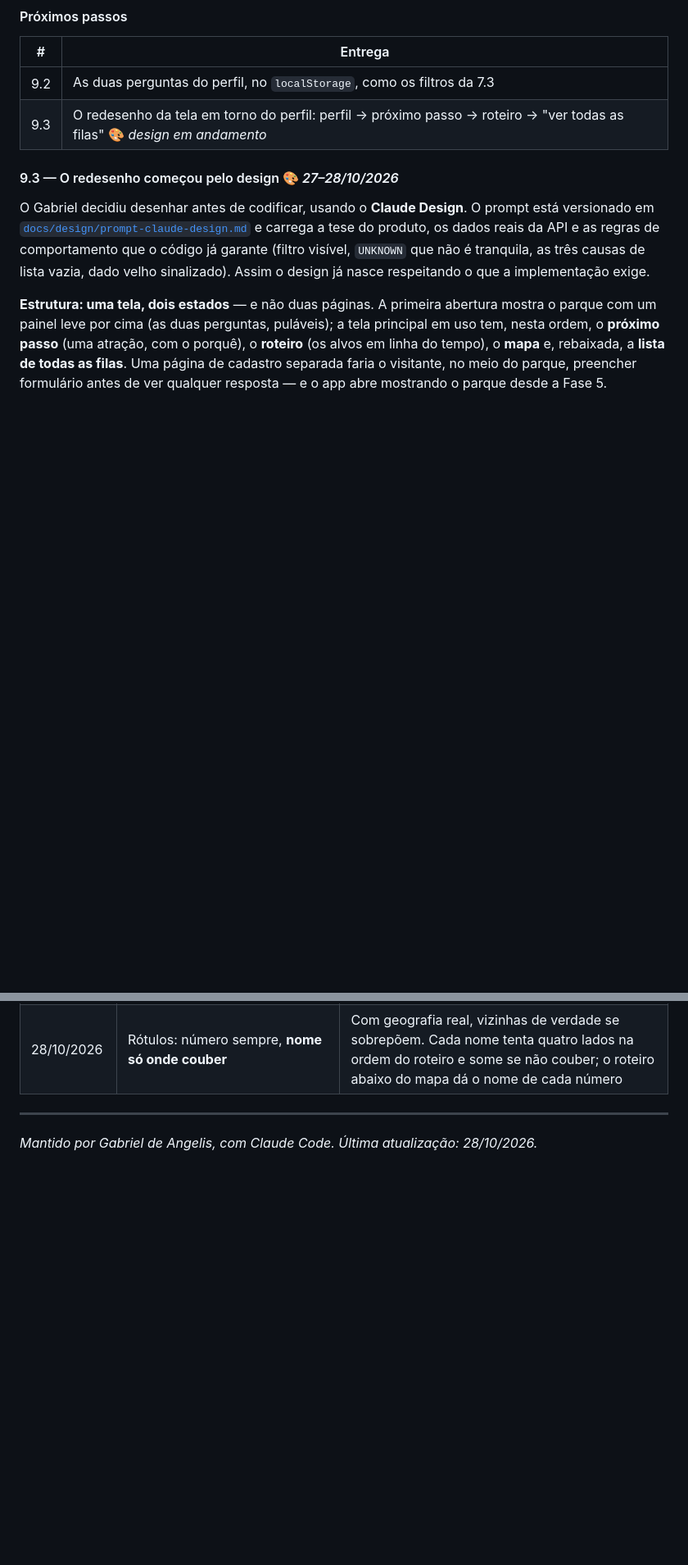
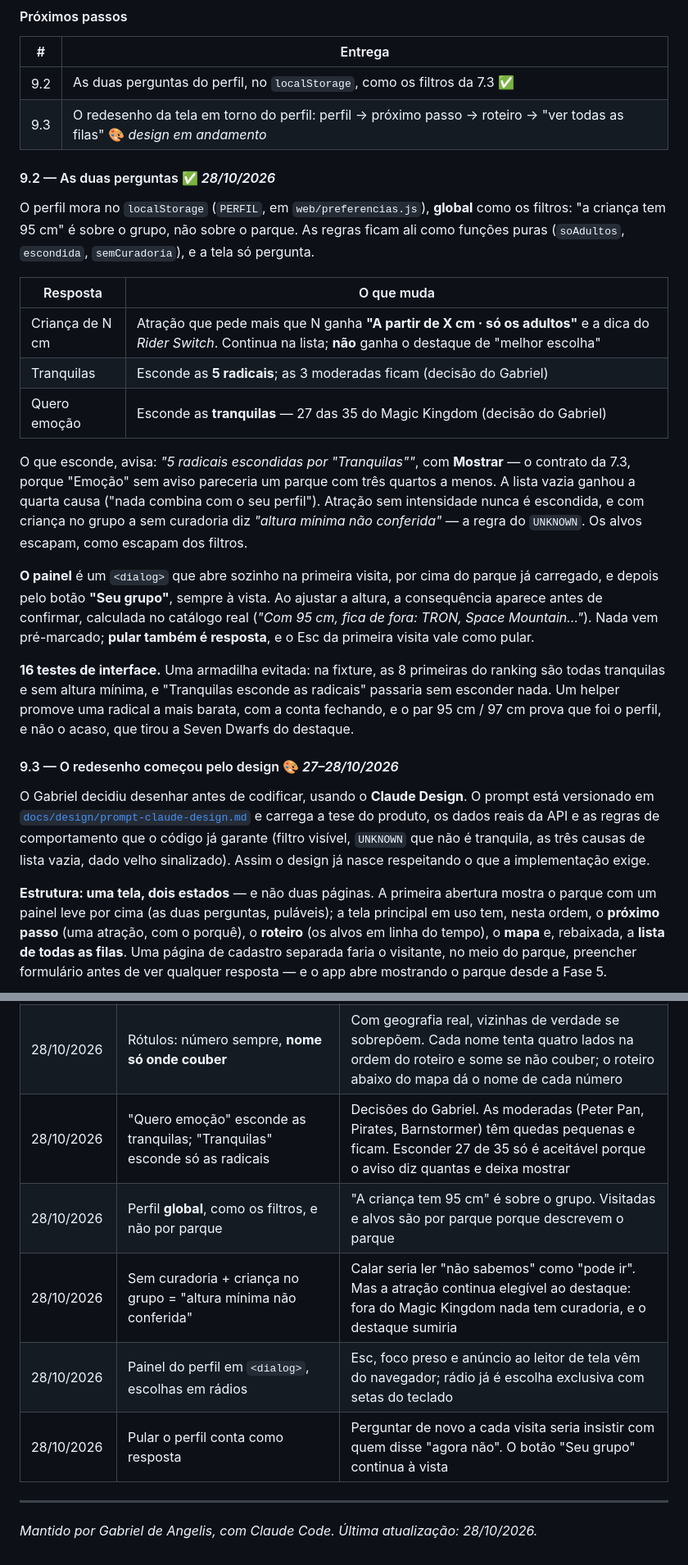
Before and after one commit to GabrielFDA7/nextup, a Markdown page: docs/PROJETO.md, 2 parts joined by grey strips. Shown at 82% size. Rendered like a GitHub page; blank space fills up the shorter version.

```diff
--- a/docs/PROJETO.md
+++ b/docs/PROJETO.md
@@ -1766,8 +1766,38 @@ com commit e autor. O teste de arquitetura proíbe `core/` e `models/` de import
 
 | # | Entrega |
 |---|---|
-| 9.2 | As duas perguntas do perfil, no `localStorage`, como os filtros da 7.3 |
+| 9.2 | As duas perguntas do perfil, no `localStorage`, como os filtros da 7.3 ✅ |
 | 9.3 | O redesenho da tela em torno do perfil: perfil → próximo passo → roteiro → "ver todas as filas" 🎨 *design em andamento* |
+
+#### 9.2 — As duas perguntas ✅ *28/10/2026*
+
+O perfil mora no `localStorage` (`PERFIL`, em `web/preferencias.js`), **global** como os
+filtros: "a criança tem 95 cm" é sobre o grupo, não sobre o parque. As regras ficam ali
+como funções puras (`soAdultos`, `escondida`, `semCuradoria`), e a tela só pergunta.
+
+| Resposta | O que muda |
+|---|---|
+| Criança de N cm | Atração que pede mais que N ganha **"A partir de X cm · só os adultos"** e a dica do *Rider Switch*. Continua na lista; **não** ganha o destaque de "melhor escolha" |
+| Tranquilas | Esconde as **5 radicais**; as 3 moderadas ficam (decisão do Gabriel) |
+| Quero emoção | Esconde as **tranquilas** — 27 das 35 do Magic Kingdom (decisão do Gabriel) |
+
+O que esconde, avisa: *"5 radicais escondidas por "Tranquilas""*, com **Mostrar** — o
+contrato da 7.3, porque "Emoção" sem aviso pareceria um parque com três quartos a menos.
+A lista vazia ganhou a quarta causa ("nada combina com o seu perfil"). Atração sem
+intensidade nunca é escondida, e com criança no grupo a sem curadoria diz *"altura mínima
+não conferida"* — a regra do `UNKNOWN`. Os alvos escapam, como escapam dos filtros.
+
+**O painel** é um `<dialog>` que abre sozinho na primeira visita, por cima do parque já
+carregado, e depois pelo botão **"Seu grupo"**, sempre à vista. Ao ajustar a altura, a
+consequência aparece antes de confirmar, calculada no catálogo real (*"Com 95 cm, fica de
+fora: TRON, Space Mountain…"*). Nada vem pré-marcado; **pular também é resposta**, e o Esc
+da primeira visita vale como pular.
+
+**16 testes de interface.** Uma armadilha evitada: na fixture, as 8 primeiras do ranking
+são todas tranquilas e sem altura mínima, e "Tranquilas esconde as radicais" passaria sem
+esconder nada. Um helper promove uma radical a mais barata, com a conta fechando, e o
+par 95 cm / 97 cm prova que foi o perfil, e não o acaso, que tirou a Seven Dwarfs do
+destaque.
 
 #### 9.3 — O redesenho começou pelo design 🎨 *27–28/10/2026*
 
@@ -2192,6 +2222,11 @@ Conceitos novos, registrados conforme aparecem no projeto.
 | 28/10/2026 | Praça (`area=yes`) é desenhada como **área**; via larga e calçada têm traços diferentes | 63% do traçado é `footway` e 78 trilhas eram contornos de praça: com a mesma espessura, a Fantasyland virava uma malha |
 | 28/10/2026 | A rota no mapa segue as trilhas (Dijkstra), mas **só desenha** | O tempo de caminhada continua vindo da API (linha reta × 1,3). Trocá-lo pela distância das trilhas mudaria o ranking — pede medição antes. A mediana medida foi 1,31× a linha reta |
 | 28/10/2026 | Rótulos: número sempre, **nome só onde couber** | Com geografia real, vizinhas de verdade se sobrepõem. Cada nome tenta quatro lados na ordem do roteiro e some se não couber; o roteiro abaixo do mapa dá o nome de cada número |
+| 28/10/2026 | "Quero emoção" esconde as tranquilas; "Tranquilas" esconde só as radicais | Decisões do Gabriel. As moderadas (Peter Pan, Pirates, Barnstormer) têm quedas pequenas e ficam. Esconder 27 de 35 só é aceitável porque o aviso diz quantas e deixa mostrar |
+| 28/10/2026 | Perfil **global**, como os filtros, e não por parque | "A criança tem 95 cm" é sobre o grupo. Visitadas e alvos são por parque porque descrevem o parque |
+| 28/10/2026 | Sem curadoria + criança no grupo = "altura mínima não conferida" | Calar seria ler "não sabemos" como "pode ir". Mas a atração continua elegível ao destaque: fora do Magic Kingdom nada tem curadoria, e o destaque sumiria |
+| 28/10/2026 | Painel do perfil em `<dialog>`, escolhas em rádios | Esc, foco preso e anúncio ao leitor de tela vêm do navegador; rádio já é escolha exclusiva com setas do teclado |
+| 28/10/2026 | Pular o perfil conta como resposta | Perguntar de novo a cada visita seria insistir com quem disse "agora não". O botão "Seu grupo" continua à vista |
 
 ---
 
```
Also changed, not shown: other parts of docs/PROJETO.md (+2 -2 lines), CLAUDE.md (+10 -9 lines).
